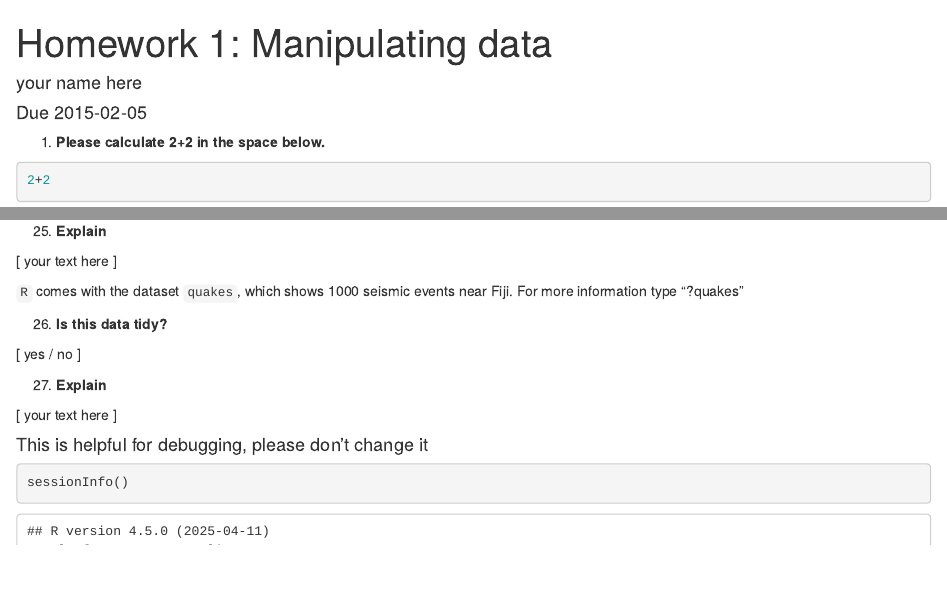
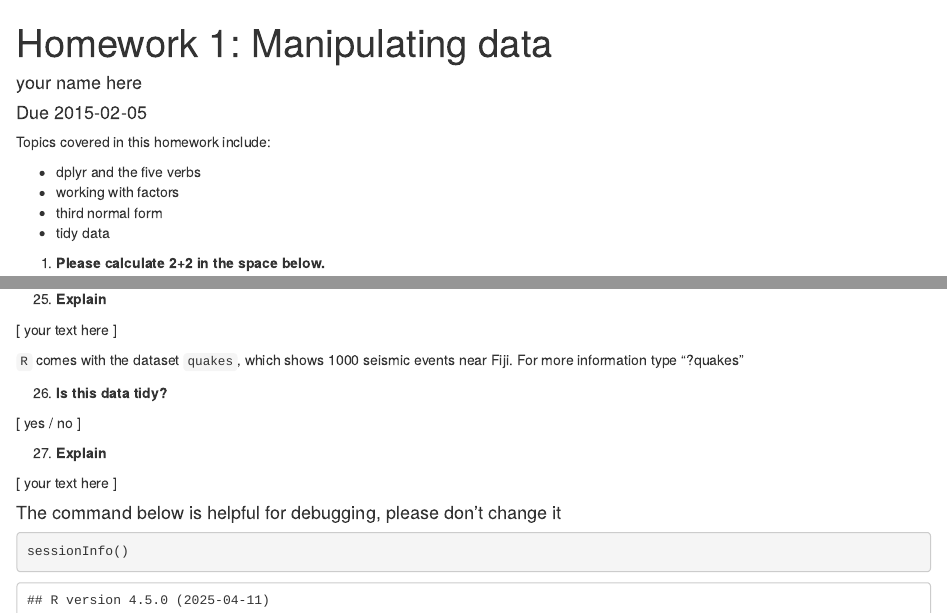
Before and after one commit to msalganik/hw1, an R Markdown document (hw1.Rmd): the page in a window 1100 px wide, from its top, and a second part further down, joined at a grey line. Rendered offline with R 4.5, knitr and Pandoc, with nearby package versions; some code elsewhere in the file could not run offline.

Commit message:
adding topics to top of assignment

````diff
--- a/hw1.Rmd
+++ b/hw1.Rmd
@@ -4,6 +4,14 @@ author: "your name here"
 date: Due 2015-02-05
 output: html_document
 ---
+
+Topics covered in this homework include:
+
+- dplyr and the five verbs
+- working with factors
+- third normal form
+- tidy data
+
 
 (@) **Please calculate 2+2 in the space below.**
 
@@ -198,7 +206,7 @@ gapminder %>%
 
 [ your text here ]
 
-#### This is helpful for debugging, please don't change it
+#### The command below is helpful for debugging, please don't change it
 
 ```{r}
 sessionInfo()
````
